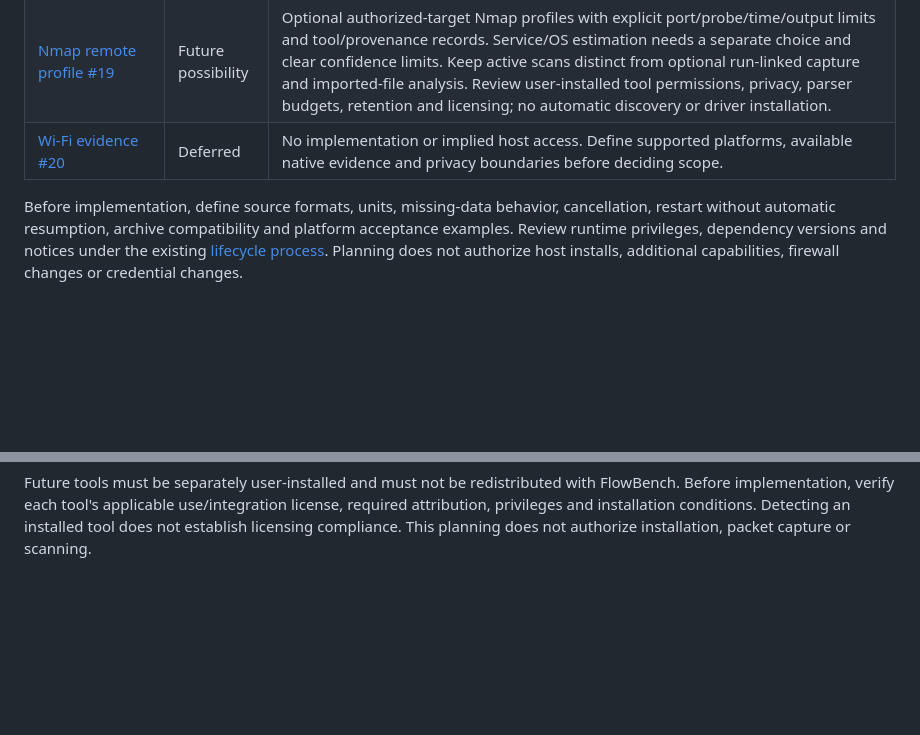
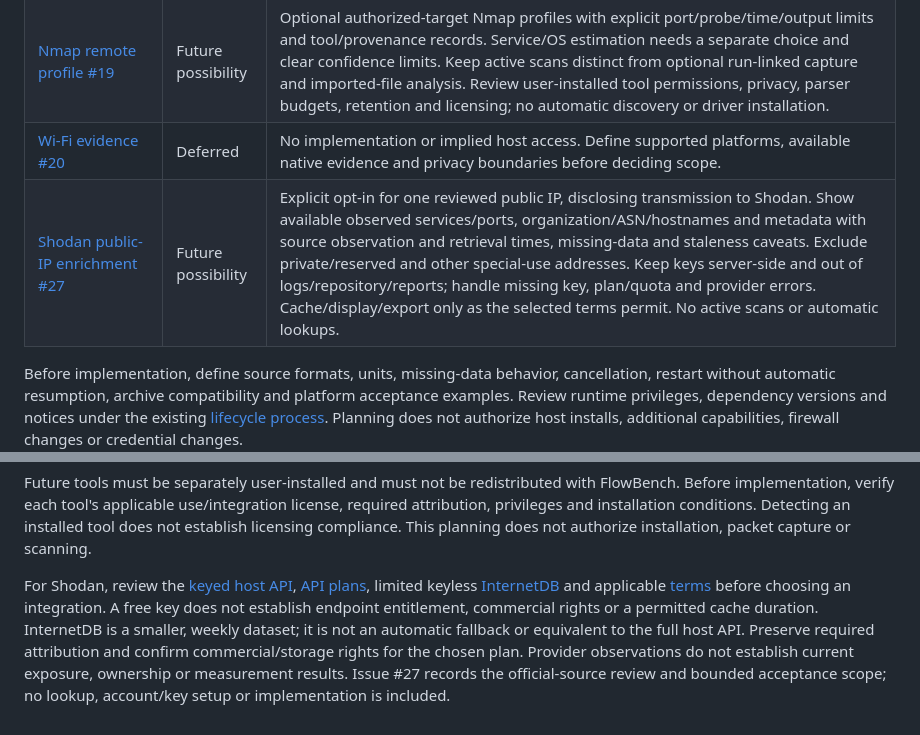
Before and after one commit to Super8Four/flowbench, a Markdown page: docs/roadmap.md, 2 parts joined by grey strips. Rendered like a GitHub page; blank space fills up the shorter version.

Commit message:
Document opt-in Shodan enrichment as future scope

```diff
--- a/docs/roadmap.md
+++ b/docs/roadmap.md
@@ -9,6 +9,7 @@ These entries record future scope. They do not enable scans, capture packets, in
 | [TCP port connectivity #18](https://github.com/Super8Four/flowbench/issues/18) | Future possibility | Explicit selected host and bounded port list/timeouts. Distinguish connect, refusal, timeout, resolution and local errors; a timeout alone does not identify a firewall or failed service. |
 | [Nmap remote profile #19](https://github.com/Super8Four/flowbench/issues/19) | Future possibility | Optional authorized-target Nmap profiles with explicit port/probe/time/output limits and tool/provenance records. Service/OS estimation needs a separate choice and clear confidence limits. Keep active scans distinct from optional run-linked capture and imported-file analysis. Review user-installed tool permissions, privacy, parser budgets, retention and licensing; no automatic discovery or driver installation. |
 | [Wi-Fi evidence #20](https://github.com/Super8Four/flowbench/issues/20) | Deferred | No implementation or implied host access. Define supported platforms, available native evidence and privacy boundaries before deciding scope. |
+| [Shodan public-IP enrichment #27](https://github.com/Super8Four/flowbench/issues/27) | Future possibility | Explicit opt-in for one reviewed public IP, disclosing transmission to Shodan. Show available observed services/ports, organization/ASN/hostnames and metadata with source observation and retrieval times, missing-data and staleness caveats. Exclude private/reserved and other special-use addresses. Keep keys server-side and out of logs/repository/reports; handle missing key, plan/quota and provider errors. Cache/display/export only as the selected terms permit. No active scans or automatic lookups. |
 
 Before implementation, define source formats, units, missing-data behavior, cancellation, restart without automatic resumption, archive compatibility and platform acceptance examples. Review runtime privileges, dependency versions and notices under the existing [lifecycle process](lifecycle.md). Planning does not authorize host installs, additional capabilities, firewall changes or credential changes.
 
@@ -17,3 +18,5 @@ Packet captures, DNS records, endpoint identifiers and network profiles can cont
 Existing iPerf/ping/tracert workflows remain driver-free. Npcap is optional future scope and is not bundled; licensing and redistribution permission must be checked before any integration. Prefer detecting user-installed tools. Packet visibility is limited to the selected capture host and interface. References: [Npcap developer guide](https://npcap.com/guide/npcap-devguide.html), [user guide](https://npcap.com/guide/npcap-users-guide.html), [download/licensing](https://npcap.com/#download) and [Wireshark TCP analysis](https://www.wireshark.org/docs/wsug_html_chunked/ChAdvTCPAnalysis.html).
 
 Future tools must be separately user-installed and must not be redistributed with FlowBench. Before implementation, verify each tool's applicable use/integration license, required attribution, privileges and installation conditions. Detecting an installed tool does not establish licensing compliance. This planning does not authorize installation, packet capture or scanning.
+
+For Shodan, review the [keyed host API](https://developer.shodan.io/api), [API plans](https://account.shodan.io/billing), limited keyless [InternetDB](https://internetdb.shodan.io/) and applicable [terms](https://account.shodan.io/terms) before choosing an integration. A free key does not establish endpoint entitlement, commercial rights or a permitted cache duration. InternetDB is a smaller, weekly dataset; it is not an automatic fallback or equivalent to the full host API. Preserve required attribution and confirm commercial/storage rights for the chosen plan. Provider observations do not establish current exposure, ownership or measurement results. Issue #27 records the official-source review and bounded acceptance scope; no lookup, account/key setup or implementation is included.
```
